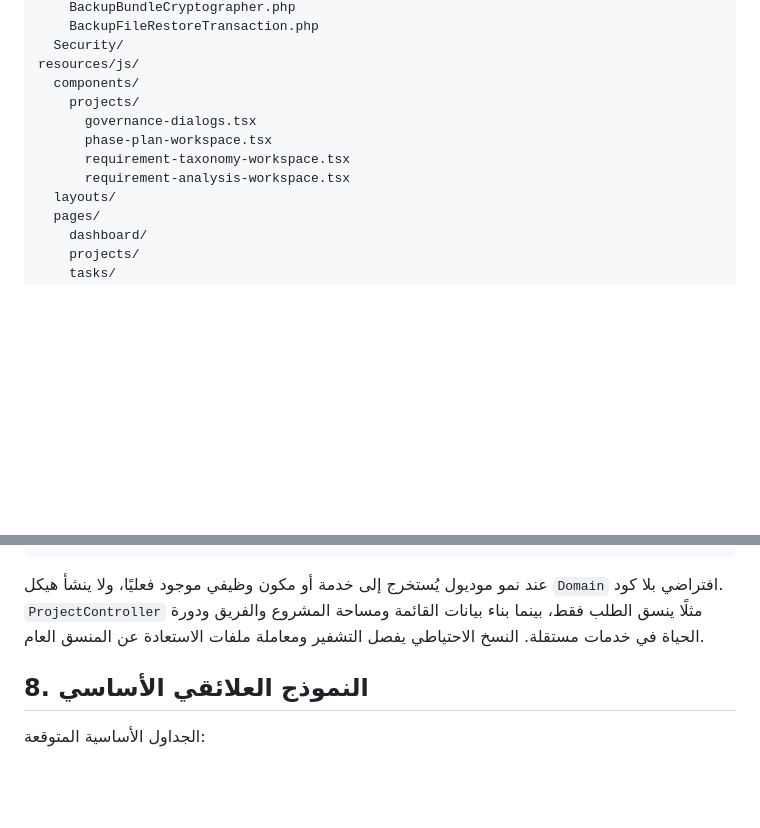
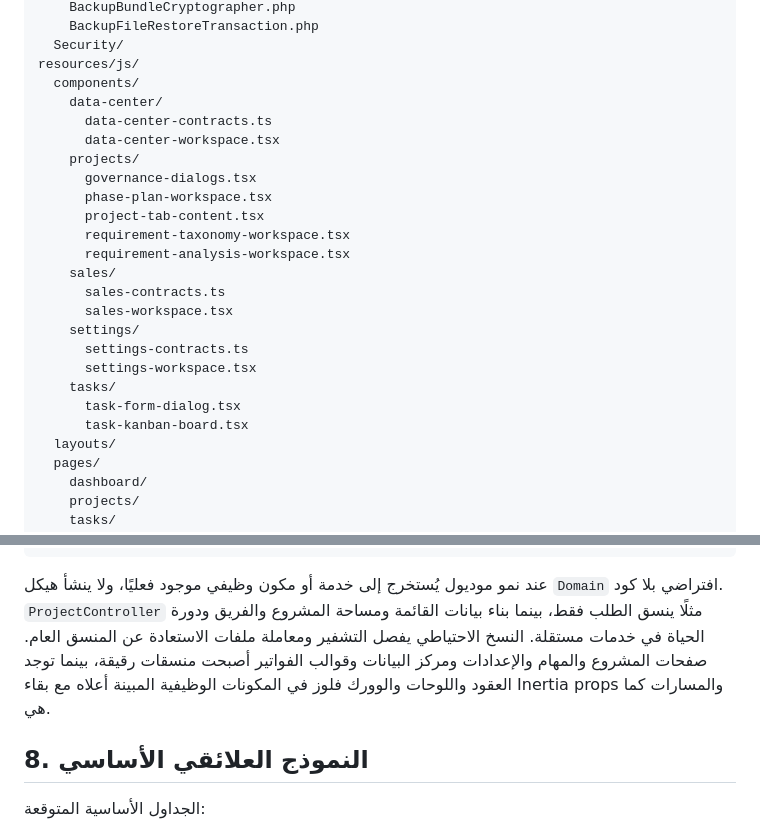
Before and after one commit to Cloudtechly/ProjectDesk, a Markdown page: docs/ARCHITECTURE.md, 2 parts joined by grey strips. GitHub-like rendering; blank space fills up the shorter version.

````diff
--- a/docs/ARCHITECTURE.md
+++ b/docs/ARCHITECTURE.md
@@ -196,11 +196,24 @@ app/
   Security/
 resources/js/
   components/
+    data-center/
+      data-center-contracts.ts
+      data-center-workspace.tsx
     projects/
       governance-dialogs.tsx
       phase-plan-workspace.tsx
+      project-tab-content.tsx
       requirement-taxonomy-workspace.tsx
       requirement-analysis-workspace.tsx
+    sales/
+      sales-contracts.ts
+      sales-workspace.tsx
+    settings/
+      settings-contracts.ts
+      settings-workspace.tsx
+    tasks/
+      task-form-dialog.tsx
+      task-kanban-board.tsx
   layouts/
   pages/
     dashboard/
@@ -224,7 +237,7 @@ tests/
   Browser/
 ```
 
-عند نمو موديول يُستخرج إلى خدمة أو مكون وظيفي موجود فعليًا، ولا ينشأ هيكل `Domain` افتراضي بلا كود. `ProjectController` مثلًا ينسق الطلب فقط، بينما بناء بيانات القائمة ومساحة المشروع والفريق ودورة الحياة في خدمات مستقلة. النسخ الاحتياطي يفصل التشفير ومعاملة ملفات الاستعادة عن المنسق العام.
+عند نمو موديول يُستخرج إلى خدمة أو مكون وظيفي موجود فعليًا، ولا ينشأ هيكل `Domain` افتراضي بلا كود. `ProjectController` مثلًا ينسق الطلب فقط، بينما بناء بيانات القائمة ومساحة المشروع والفريق ودورة الحياة في خدمات مستقلة. النسخ الاحتياطي يفصل التشفير ومعاملة ملفات الاستعادة عن المنسق العام. صفحات المشروع والمهام والإعدادات ومركز البيانات وقوالب الفواتير أصبحت منسقات رقيقة، بينما توجد العقود واللوحات والوورك فلوز في المكونات الوظيفية المبينة أعلاه مع بقاء Inertia props والمسارات كما هي.
 
 ## 8. النموذج العلائقي الأساسي
 
````
Also changed, not shown: docs/RELEASE_READINESS.md (+4 -4 lines).
